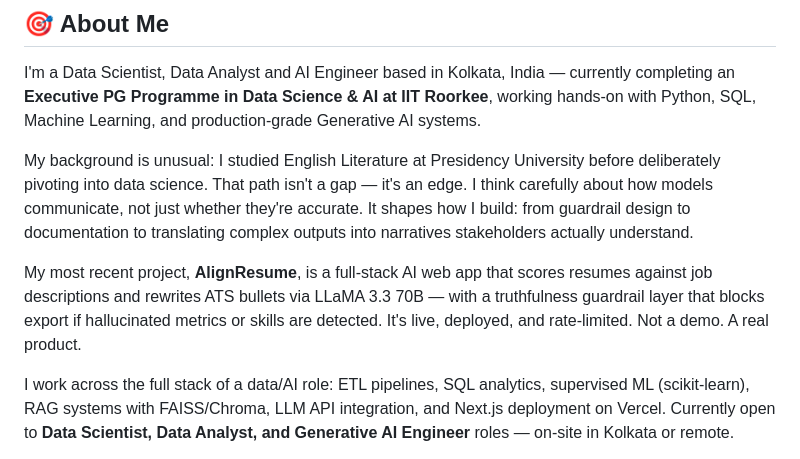
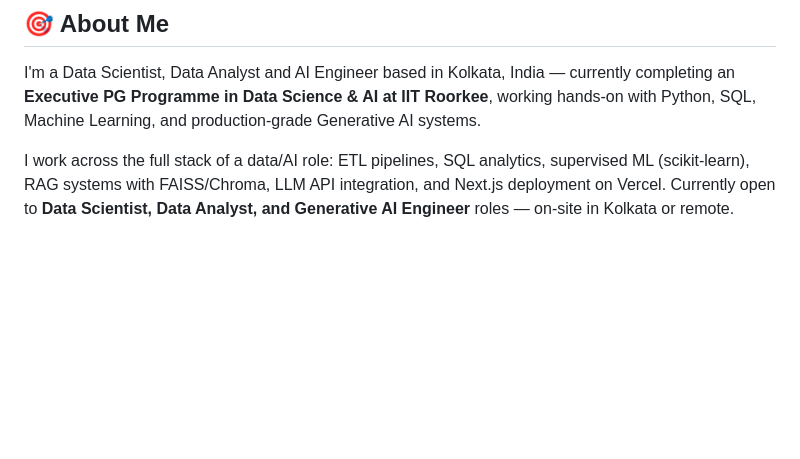
Before and after one commit to sdn9300/sdn9300.github.io, a Markdown page: README.md, the part around the change. GitHub-like rendering; blank space fills up the shorter version.

```diff
--- a/README.md
+++ b/README.md
@@ -12,16 +12,6 @@ I'm a Data Scientist, Data Analyst and AI Engineer based in Kolkata, India — c
 an **Executive PG Programme in Data Science & AI at IIT Roorkee**, working hands-on
 with Python, SQL, Machine Learning, and production-grade Generative AI systems.
 
-My background is unusual: I studied English Literature at Presidency University before
-deliberately pivoting into data science. That path isn't a gap — it's an edge. I think
-carefully about how models communicate, not just whether they're accurate. It shapes
-how I build: from guardrail design to documentation to translating complex outputs into
-narratives stakeholders actually understand.
-
-My most recent project, **AlignResume**, is a full-stack AI web app that scores resumes
-against job descriptions and rewrites ATS bullets via LLaMA 3.3 70B — with a
-truthfulness guardrail layer that blocks export if hallucinated metrics or skills are
-detected. It's live, deployed, and rate-limited. Not a demo. A real product.
 
 I work across the full stack of a data/AI role: ETL pipelines, SQL analytics, supervised
 ML (scikit-learn), RAG systems with FAISS/Chroma, LLM API integration, and Next.js
```
